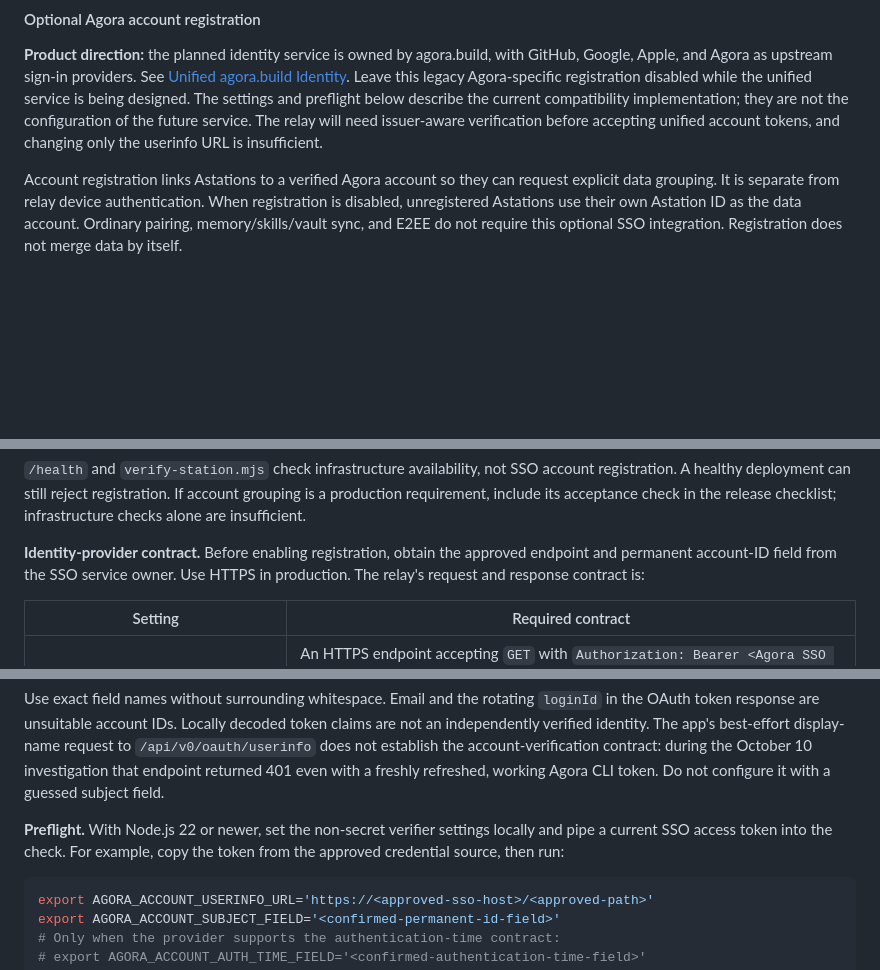
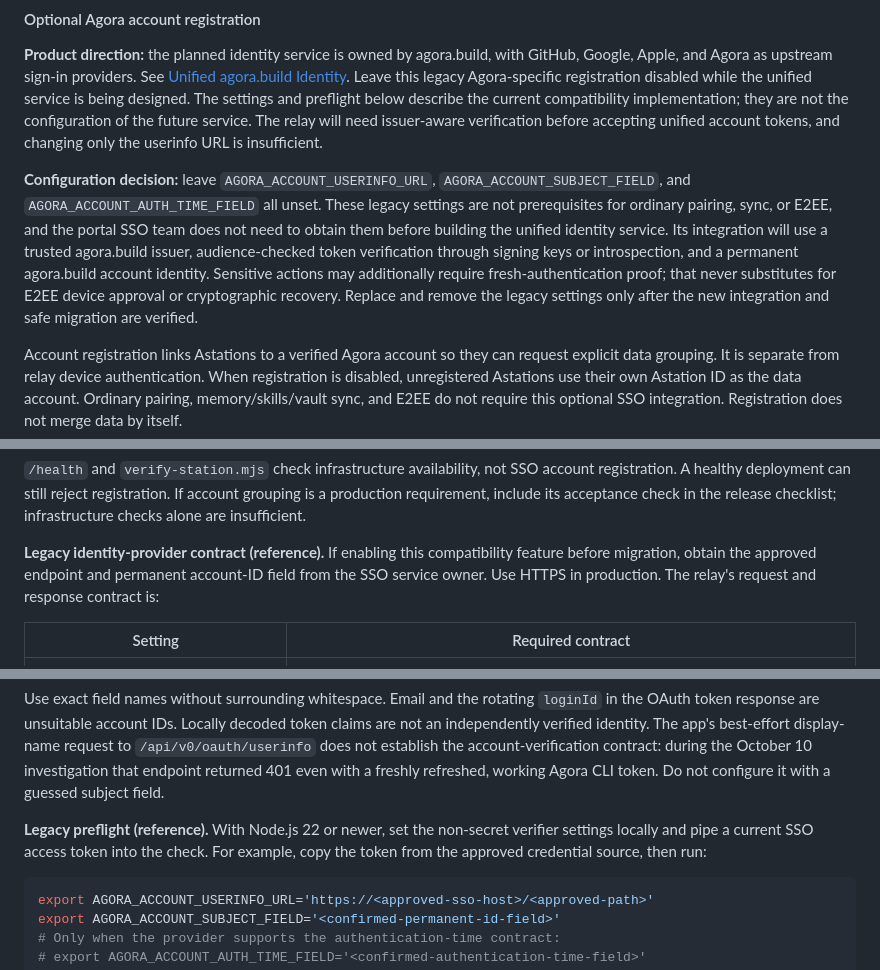
Before and after one commit to Agora-Build/Astation, a Markdown page: DEPLOY.md, 3 parts joined by grey strips. Rendered like a GitHub page; blank space fills up the shorter version.

````diff
--- a/DEPLOY.md
+++ b/DEPLOY.md
@@ -222,6 +222,17 @@ current compatibility implementation; they are not the configuration of the
 future service. The relay will need issuer-aware verification before accepting
 unified account tokens, and changing only the userinfo URL is insufficient.
 
+**Configuration decision:** leave `AGORA_ACCOUNT_USERINFO_URL`,
+`AGORA_ACCOUNT_SUBJECT_FIELD`, and `AGORA_ACCOUNT_AUTH_TIME_FIELD` all unset.
+These legacy settings are not prerequisites for ordinary pairing, sync, or
+E2EE, and the portal SSO team does not need to obtain them before building the
+unified identity service. Its integration will use a trusted agora.build
+issuer, audience-checked token verification through signing keys or
+introspection, and a permanent agora.build account identity. Sensitive actions
+may additionally require fresh-authentication proof; that never substitutes
+for E2EE device approval or cryptographic recovery. Replace and remove the
+legacy settings only after the new integration and safe migration are verified.
+
 Account registration links Astations to a verified Agora account so they can
 request explicit data grouping. It is separate from relay device authentication.
 When registration is disabled, unregistered Astations use their own Astation ID
@@ -241,7 +252,8 @@ account registration. A healthy deployment can still reject registration.
 If account grouping is a production requirement, include its acceptance check
 in the release checklist; infrastructure checks alone are insufficient.
 
-**Identity-provider contract.** Before enabling registration, obtain the
+**Legacy identity-provider contract (reference).** If enabling this compatibility
+feature before migration, obtain the
 approved endpoint and permanent account-ID field from the SSO service owner.
 Use HTTPS in production. The relay's request and response contract is:
 
@@ -259,8 +271,9 @@ the account-verification contract: during the October 10 investigation that
 endpoint returned 401 even with a freshly refreshed, working Agora CLI token.
 Do not configure it with a guessed subject field.
 
-**Preflight.** With Node.js 22 or newer, set the non-secret verifier settings
-locally and pipe a current SSO access token into the check. For example, copy
+**Legacy preflight (reference).** With Node.js 22 or newer, set the non-secret
+verifier settings locally and pipe a current SSO access token into the check.
+For example, copy
 the token from the approved credential source, then run:
 
 ```bash
````
Also changed, not shown: docs/specs/2026-10-10-unified-agora-build-identity.md (+20 -0 lines), relay-server/README.md (+8 -0 lines).
